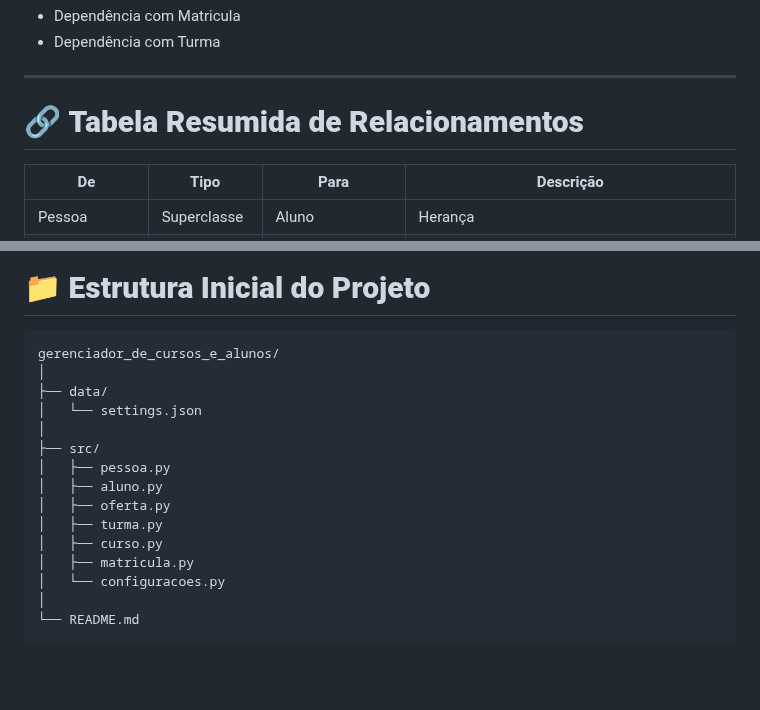
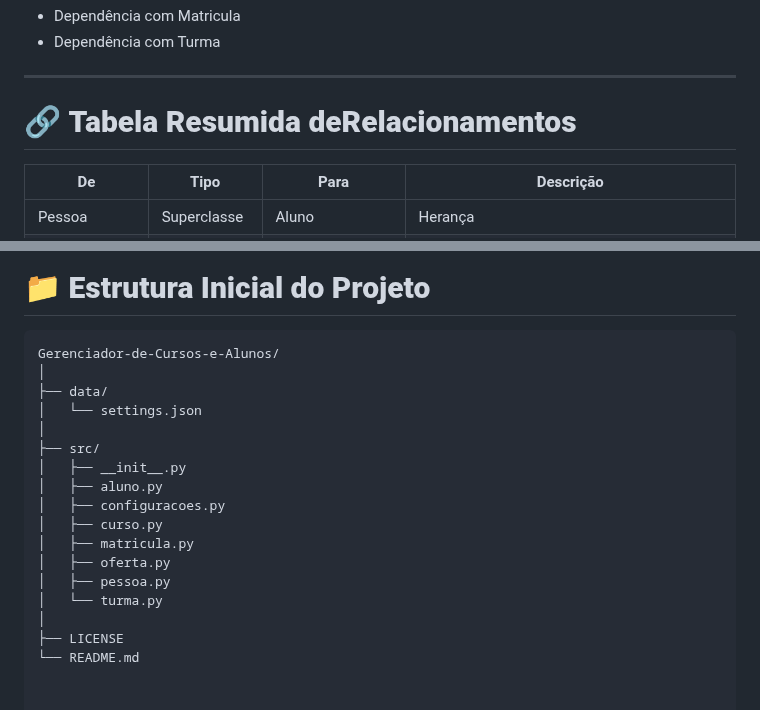
Before and after one commit to LeoncioFerreira/Gerenciador-de-Cursos-e-Alunos, a Markdown page: README.md, 2 parts joined by grey strips. Drawn GitHub-style; blank space fills up the shorter version.

Commit message:
Ajustando a organização das pastas no README

````diff
--- a/README.md
+++ b/README.md
@@ -210,7 +210,7 @@ A seguir está a **UML textual** completa, conforme solicitado pelo professor:
 
 ---
 
-# 🔗 **Tabela Resumida de Relacionamentos**
+# 🔗 **Tabela Resumida deRelacionamentos**
 
 | De            | Tipo        | Para              | Descrição                                     |
 | ------------- | ----------- | ----------------- | --------------------------------------------- |
@@ -227,19 +227,20 @@ A seguir está a **UML textual** completa, conforme solicitado pelo professor:
 # 📁 **Estrutura Inicial do Projeto**
 
 ```
-gerenciador_de_cursos_e_alunos/
+Gerenciador-de-Cursos-e-Alunos/
 │
 ├── data/
 │   └── settings.json
 │
 ├── src/
-│   ├── pessoa.py
+│   ├── __init__.py
 │   ├── aluno.py
-│   ├── oferta.py
-│   ├── turma.py
+│   ├── configuracoes.py
 │   ├── curso.py
 │   ├── matricula.py
-│   └── configuracoes.py
+│   ├── oferta.py
+│   ├── pessoa.py
+│   └── turma.py
 │
+├── LICENSE
 └── README.md
-```
````
